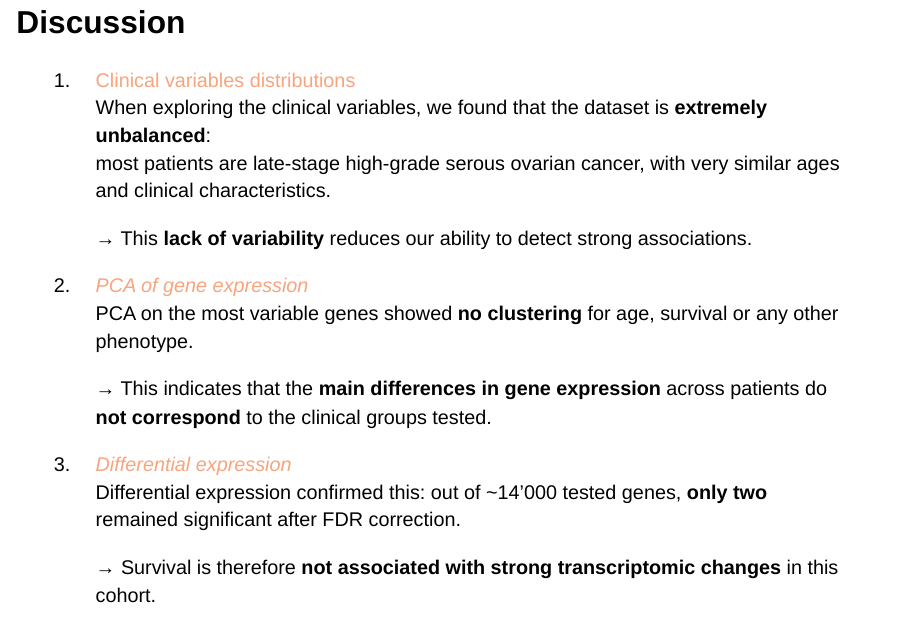
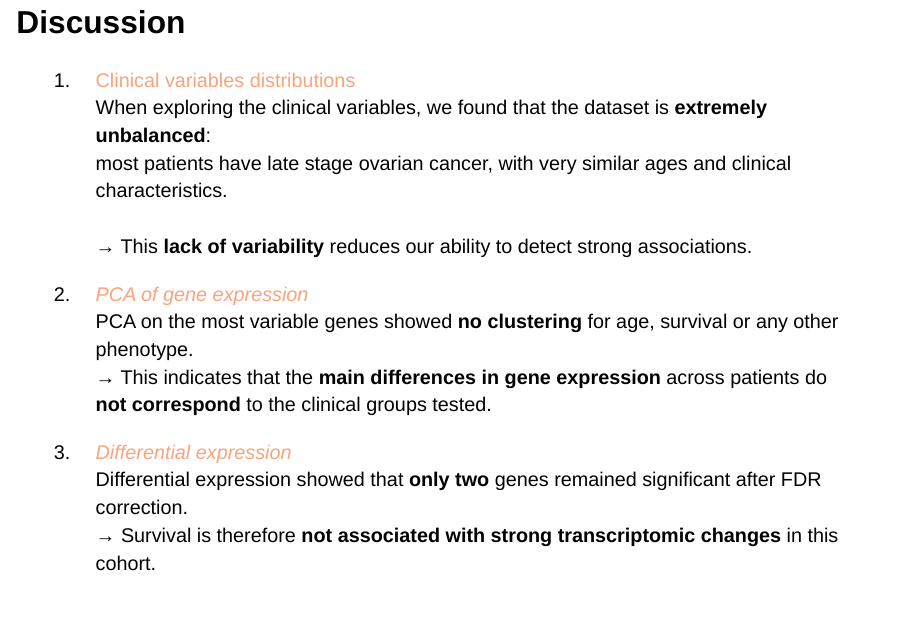
Before and after one commit to rforbiodatascience25/group_27_project, a Quarto document (doc/presentation.qmd): page 18 of 19. Rendered offline with R 4.5, knitr and Pandoc in place of Quarto, with nearby package versions; drawn as Slidy slides in place of the format the file asks for; some code elsewhere in the file could not run offline.

Commit message:
Update presentation_discussion.qmd

```diff
--- a/doc/presentation.qmd
+++ b/doc/presentation.qmd
@@ -377,25 +377,24 @@ data_augmented |>
 
 1. <span style="color:#f8a47d;">Clinical variables distributions</span><br>
    When exploring the clinical variables, we found that the dataset is **extremely unbalanced**:
-   most patients are late‐stage high-grade serous ovarian cancer, with very similar ages and clinical characteristics.
+   most patients have late stage ovarian cancer, with very similar ages and clinical characteristics.
    <br>
-
    → This **lack of variability** reduces our ability to detect strong associations.
 
 2. <span style="color:#f8a47d;">*PCA of gene expression*</span><br>
    PCA on the most variable genes showed **no clustering** for age, survival or any other phenotype.
-
    → This indicates that the **main differences in gene expression** across patients do **not correspond** to the clinical groups tested.
    <br>
 
 3. <span style="color:#f8a47d;">*Differential expression*</span><br>
-   Differential expression confirmed this: out of ~14’000 tested genes, **only two** remained significant after FDR correction.
-
+   Differential expression showed that **only two** genes remained significant after FDR correction.
    → Survival is therefore **not associated with strong transcriptomic changes** in this cohort.
    <br><br>
 
 ### **Conclusion**
 
 Overall, our analyses show that the **TCGA-OV dataset lacks sufficient clinical and molecular variability** to identify transcriptomic signatures linked to survival or other phenotypes.
+
 Most patients share the **same tumor type** and **late disease stage**, which likely masks underlying biological differences.
+
 Therefore, in this cohort, **no strong conclusion can be drawn** regarding gene-expression predictors of clinical outcomes.
```
